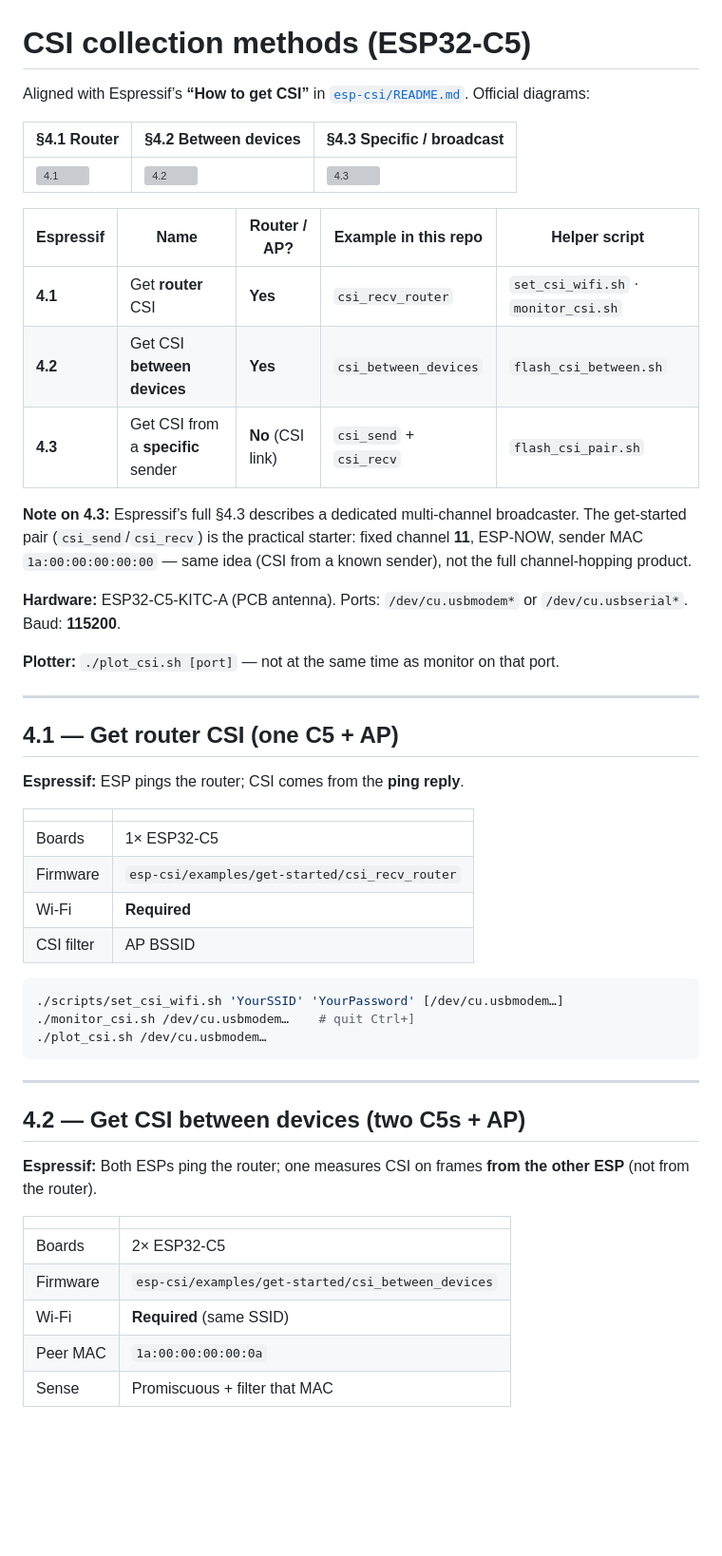
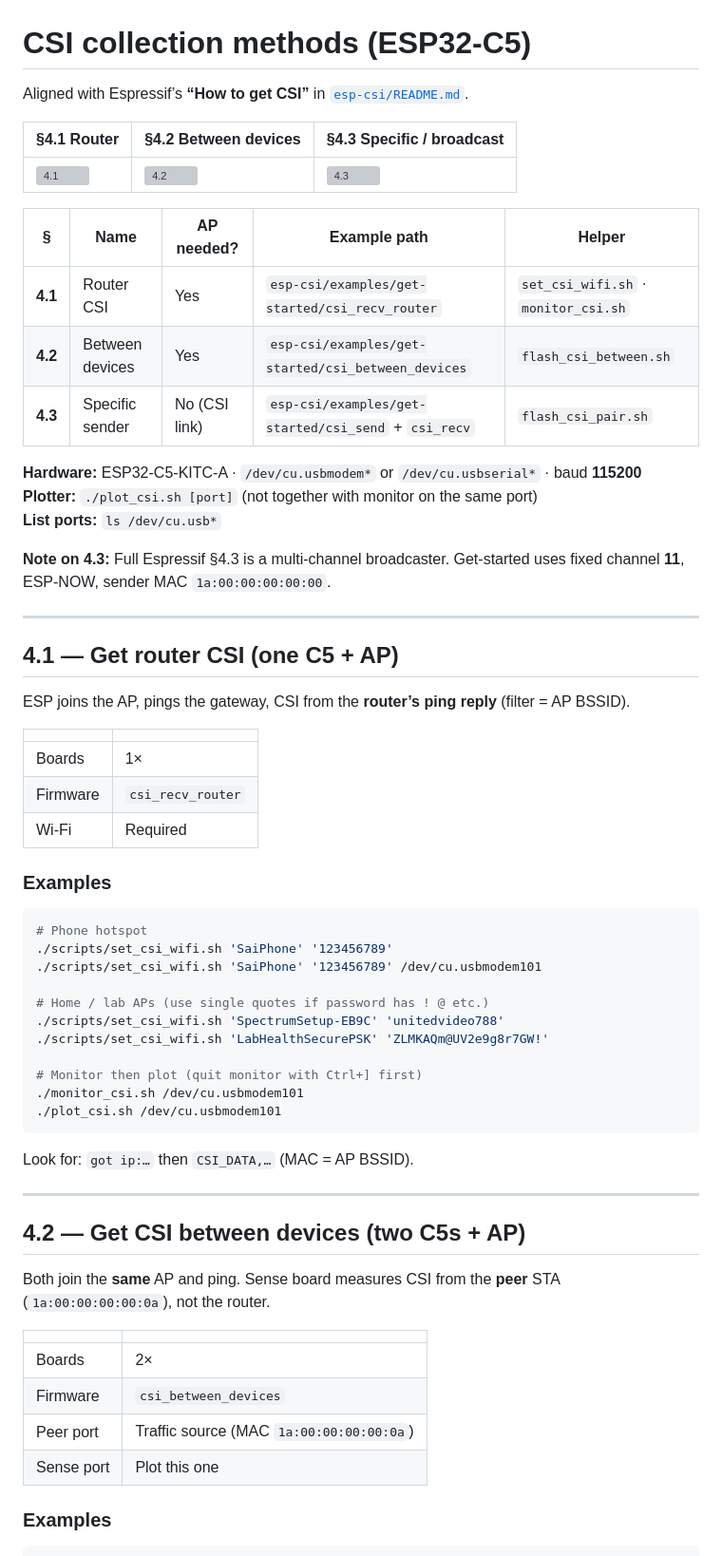
Before and after one commit to sai14karthik/ESP32-Experiments-, a Markdown page: CSI_METHODS.md, the part around one of its changes. Shown at 95% size. Drawn GitHub-style; blank space fills up the shorter version; grey boxes are pictures that could not be loaded.

````diff
--- a/CSI_METHODS.md
+++ b/CSI_METHODS.md
@@ -1,54 +1,66 @@
 # CSI collection methods (ESP32-C5)
 
-Aligned with Espressif’s **“How to get CSI”** in [`esp-csi/README.md`](esp-csi/README.md). Official diagrams:
+Aligned with Espressif’s **“How to get CSI”** in [`esp-csi/README.md`](esp-csi/README.md).
 
 | §4.1 Router | §4.2 Between devices | §4.3 Specific / broadcast |
 |-------------|----------------------|---------------------------|
 | ![4.1](esp-csi/docs/_static/get_router_csi.png) | ![4.2](esp-csi/docs/_static/get_device_csi.png) | ![4.3](esp-csi/docs/_static/get_broadcast_csi.png) |
 
-| Espressif | Name | Router / AP? | Example in this repo | Helper script |
-|-----------|------|--------------|----------------------|---------------|
-| **4.1** | Get **router** CSI | **Yes** | `csi_recv_router` | `set_csi_wifi.sh` · `monitor_csi.sh` |
-| **4.2** | Get CSI **between devices** | **Yes** | `csi_between_devices` | `flash_csi_between.sh` |
-| **4.3** | Get CSI from a **specific** sender | **No** (CSI link) | `csi_send` + `csi_recv` | `flash_csi_pair.sh` |
+| § | Name | AP needed? | Example path | Helper |
+|---|------|------------|--------------|--------|
+| **4.1** | Router CSI | Yes | `esp-csi/examples/get-started/csi_recv_router` | `set_csi_wifi.sh` · `monitor_csi.sh` |
+| **4.2** | Between devices | Yes | `esp-csi/examples/get-started/csi_between_devices` | `flash_csi_between.sh` |
+| **4.3** | Specific sender | No (CSI link) | `esp-csi/examples/get-started/csi_send` + `csi_recv` | `flash_csi_pair.sh` |
 
-**Note on 4.3:** Espressif’s full §4.3 describes a dedicated multi-channel broadcaster. The get-started pair (`csi_send`/`csi_recv`) is the practical starter: fixed channel **11**, ESP‑NOW, sender MAC `1a:00:00:00:00:00` — same idea (CSI from a known sender), not the full channel-hopping product.
+**Hardware:** ESP32-C5-KITC-A · `/dev/cu.usbmodem*` or `/dev/cu.usbserial*` · baud **115200**
+**Plotter:** `./plot_csi.sh [port]` (not together with monitor on the same port)
+**List ports:** `ls /dev/cu.usb*`
 
-**Hardware:** ESP32-C5-KITC-A (PCB antenna). Ports: `/dev/cu.usbmodem*` or `/dev/cu.usbserial*`. Baud: **115200**.
-
-**Plotter:** `./plot_csi.sh [port]` — not at the same time as monitor on that port.
+**Note on 4.3:** Full Espressif §4.3 is a multi-channel broadcaster. Get-started uses fixed channel **11**, ESP‑NOW, sender MAC `1a:00:00:00:00:00`.
 
 ---
 
 ## 4.1 — Get router CSI (one C5 + AP)
 
-**Espressif:** ESP pings the router; CSI comes from the **ping reply**.
+ESP joins the AP, pings the gateway, CSI from the **router’s ping reply** (filter = AP BSSID).
 
 | | |
 |---|---|
-| Boards | 1× ESP32-C5 |
-| Firmware | `esp-csi/examples/get-started/csi_recv_router` |
-| Wi‑Fi | **Required** |
-| CSI filter | AP BSSID |
+| Boards | 1× |
+| Firmware | `csi_recv_router` |
+| Wi‑Fi | Required |
+
+### Examples
 
 ```bash
-./scripts/set_csi_wifi.sh 'YourSSID' 'YourPassword' [/dev/cu.usbmodem…]
-./monitor_csi.sh /dev/cu.usbmodem…    # quit Ctrl+]
-./plot_csi.sh /dev/cu.usbmodem…
+# Phone hotspot
+./scripts/set_csi_wifi.sh 'SaiPhone' '123456789'
+./scripts/set_csi_wifi.sh 'SaiPhone' '123456789' /dev/cu.usbmodem101
+
+# Home / lab APs (use single quotes if password has ! @ etc.)
+./scripts/set_csi_wifi.sh 'SpectrumSetup-EB9C' 'unitedvideo788'
+./scripts/set_csi_wifi.sh 'LabHealthSecurePSK' 'ZLMKAQm@UV2e9g8r7GW!'
+
+# Monitor then plot (quit monitor with Ctrl+] first)
+./monitor_csi.sh /dev/cu.usbmodem101
+./plot_csi.sh /dev/cu.usbmodem101
 ```
+
+Look for: `got ip:…` then `CSI_DATA,…` (MAC = AP BSSID).
 
 ---
 
 ## 4.2 — Get CSI between devices (two C5s + AP)
 
-**Espressif:** Both ESPs ping the router; one measures CSI on frames **from the other ESP** (not from the router).
+Both join the **same** AP and ping. Sense board measures CSI from the **peer** STA (`1a:00:00:00:00:0a`), not the router.
 
 | | |
 |---|---|
-| Boards | 2× ESP32-C5 |
-| Firmware | `esp-csi/examples/get-started/csi_between_devices` |
-| Wi‑Fi | **Required** (same SSID) |
-| Peer MAC | `1a:00:00:00:00:0a` |
-| Sense | Promiscuous + filter that MAC |
+| Boards | 2× |
+| Firmware | `csi_between_devices` |
+| Peer port | Traffic source (MAC `1a:00:00:00:00:0a`) |
+| Sense port | Plot this one |
+
+### Examples
 
 ```bash
````
Also changed, not shown: other parts of CSI_METHODS.md (+51 -18 lines).
